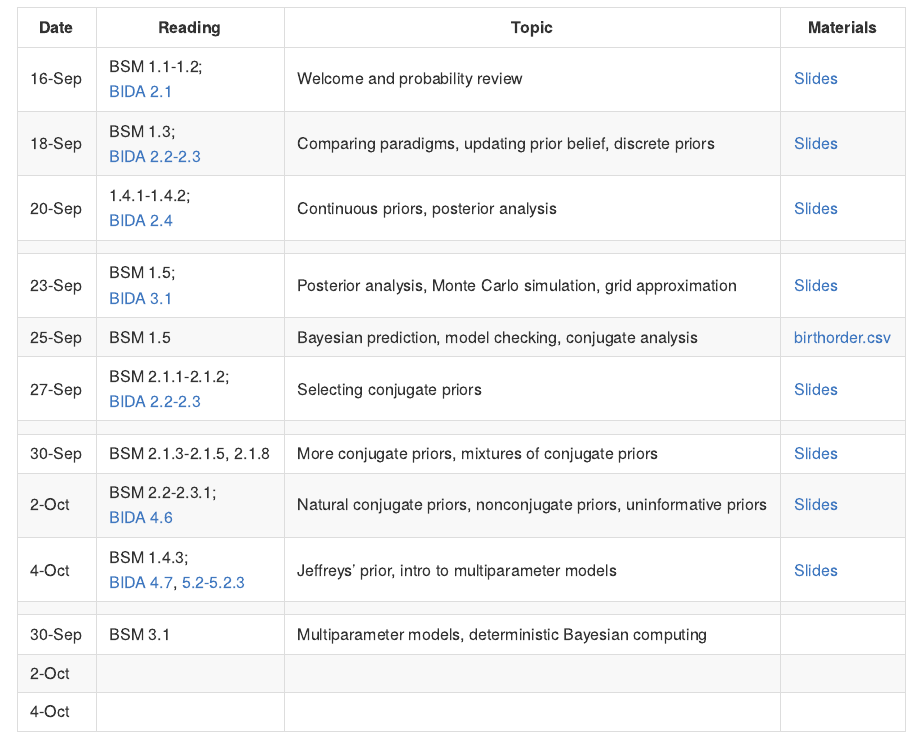
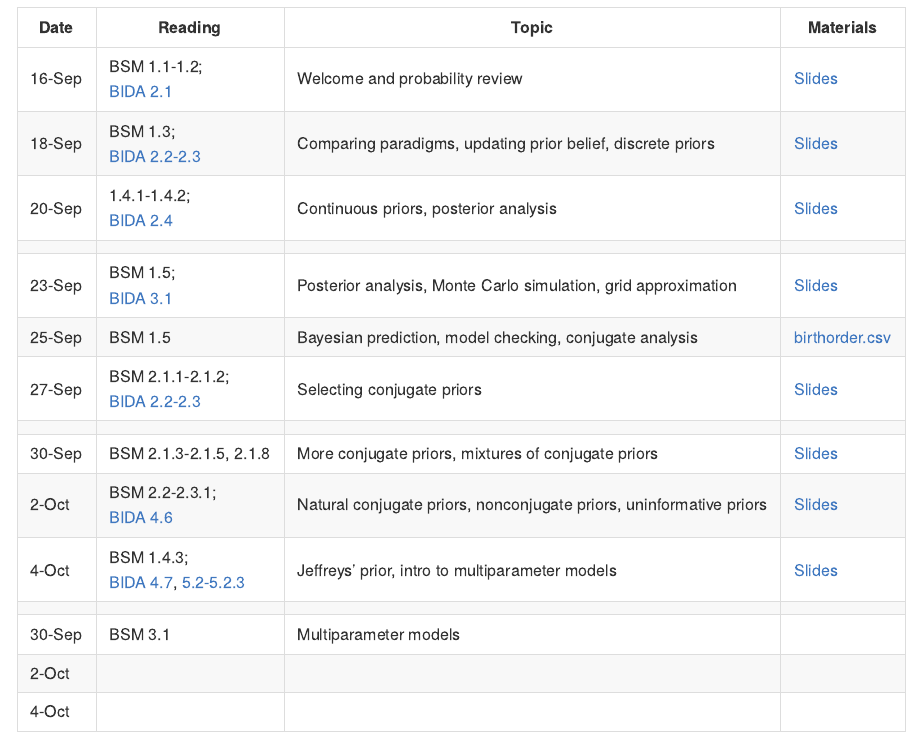
Before and after one commit to aloy/math315-fall2019, an R Markdown document (README.Rmd): the page in a window 1100 px wide, from 2480 px down. Rendered offline with R 4.5, knitr and Pandoc, with nearby package versions.

```diff
--- a/README.Rmd
+++ b/README.Rmd
@@ -114,6 +114,6 @@
 2-Oct | BSM 2.2-2.3.1; <br> [BIDA 4.6](https://ebookcentral.proquest.com/lib/carleton-ebooks/reader.action?docID=1648259&ppg=88) | Natural conjugate priors, nonconjugate priors, uninformative priors  | [Slides](https://aloy.github.io/math315-fall2019/08-priors-noninformative.html#1)
 4-Oct | BSM 1.4.3; <br> [BIDA 4.7](https://ebookcentral.proquest.com/lib/carleton-ebooks/reader.action?docID=1648259&ppg=91), [5.2-5.2.3](https://ebookcentral.proquest.com/lib/carleton-ebooks/reader.action?docID=1648259&ppg=130) | Jeffreys' prior, intro to multiparameter models  | [Slides](09-intro-multiparameter.html#1)
  | | |
-30-Sep | BSM 3.1 | Multiparameter models, deterministic Bayesian computing  |
+30-Sep | BSM 3.1 | Multiparameter models  |
 2-Oct |  |   |
 4-Oct |  |   |
```
Also changed, not shown: 46 other files.
